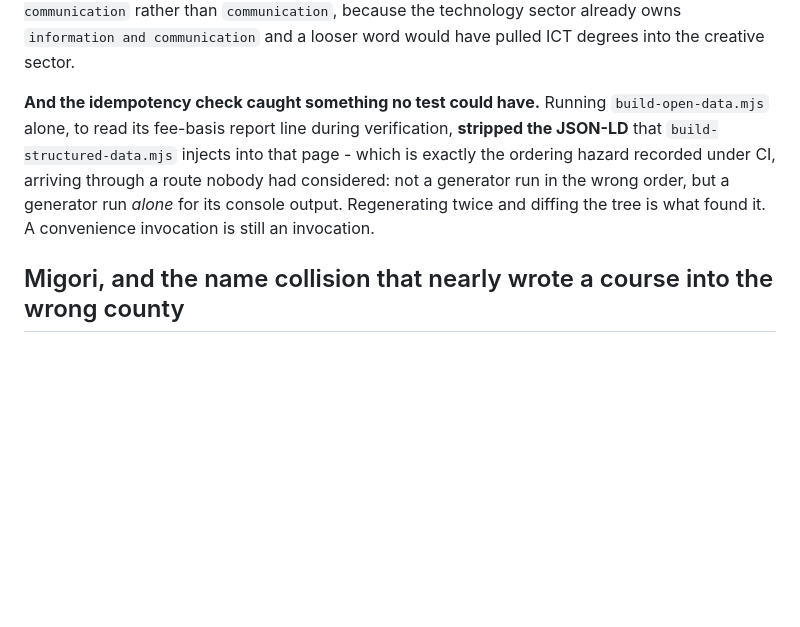
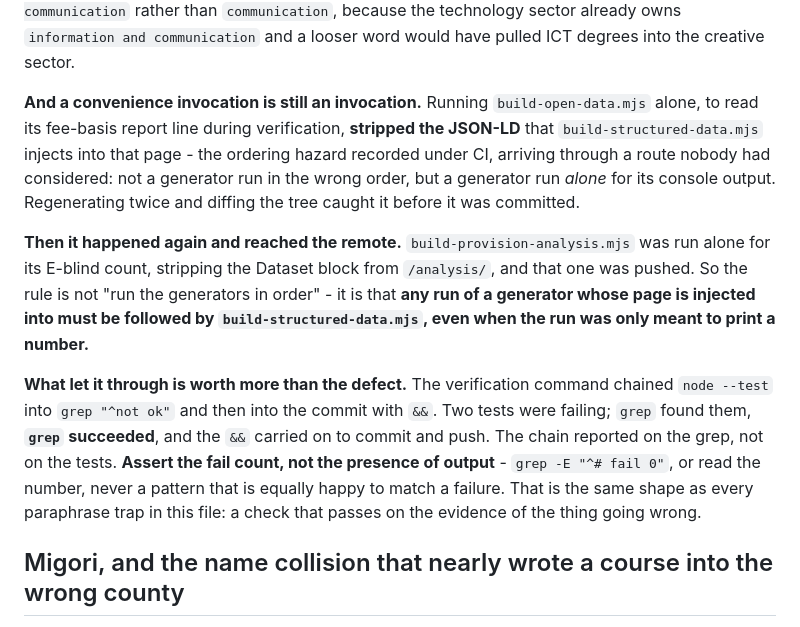
Before and after one commit to PapaDanico/Njia, a Markdown page: CLAUDE.md, the part around the change. GitHub-like rendering; blank space fills up the shorter version.

Commit message:
Record the convenience-invocation and grep-chain lessons
Two process failures from this session, both worth the space because the
second one reached the remote.

A generator run ALONE for its console output still rewrites its page, so it
still strips the JSON-LD that build-structured-data.mjs injects. That happened
twice - build-open-data.mjs for a fee-basis line, caught by regenerate-and-diff,
and build-provision-analysis.mjs for an E-blind count, which was pushed.

And the reason the second one got past verification: the command chained
node --test into grep "^not ok" and then into the commit with &&. Two tests
were failing, grep found them, grep SUCCEEDED, and the chain committed. Assert
the fail count, never a pattern equally happy to match a failure.

Co-Authored-By: Claude Opus 5 <noreply@anthropic.com>
Claude-Session: https://claude.ai/code/session_01GNVXLi8gnKNcdAogDkQD75

```diff
--- a/CLAUDE.md
+++ b/CLAUDE.md
@@ -1750,14 +1750,29 @@ bare "communication" case is worth the care it took: the pattern is
 sector already owns `information and communication` and a looser word would
 have pulled ICT degrees into the creative sector.
 
-**And the idempotency check caught something no test could have.** Running
+**And a convenience invocation is still an invocation.** Running
 `build-open-data.mjs` alone, to read its fee-basis report line during
 verification, **stripped the JSON-LD** that `build-structured-data.mjs` injects
-into that page - which is exactly the ordering hazard recorded under CI, arriving
-through a route nobody had considered: not a generator run in the wrong order,
-but a generator run *alone* for its console output. Regenerating twice and
-diffing the tree is what found it. A convenience invocation is still an
-invocation.
+into that page - the ordering hazard recorded under CI, arriving through a route
+nobody had considered: not a generator run in the wrong order, but a generator
+run *alone* for its console output. Regenerating twice and diffing the tree
+caught it before it was committed.
+
+**Then it happened again and reached the remote.**
+`build-provision-analysis.mjs` was run alone for its E-blind count, stripping
+the Dataset block from `/analysis/`, and that one was pushed. So the rule is
+not "run the generators in order" - it is that **any run of a generator whose
+page is injected into must be followed by `build-structured-data.mjs`, even
+when the run was only meant to print a number.**
+
+**What let it through is worth more than the defect.** The verification command
+chained `node --test` into `grep "^not ok"` and then into the commit with `&&`.
+Two tests were failing; `grep` found them, **`grep` succeeded**, and the `&&`
+carried on to commit and push. The chain reported on the grep, not on the tests.
+**Assert the fail count, not the presence of output** - `grep -E "^# fail 0"`,
+or read the number, never a pattern that is equally happy to match a failure.
+That is the same shape as every paraphrase trap in this file: a check that
+passes on the evidence of the thing going wrong.
 
 ## Migori, and the name collision that nearly wrote a course into the wrong county
 
```
